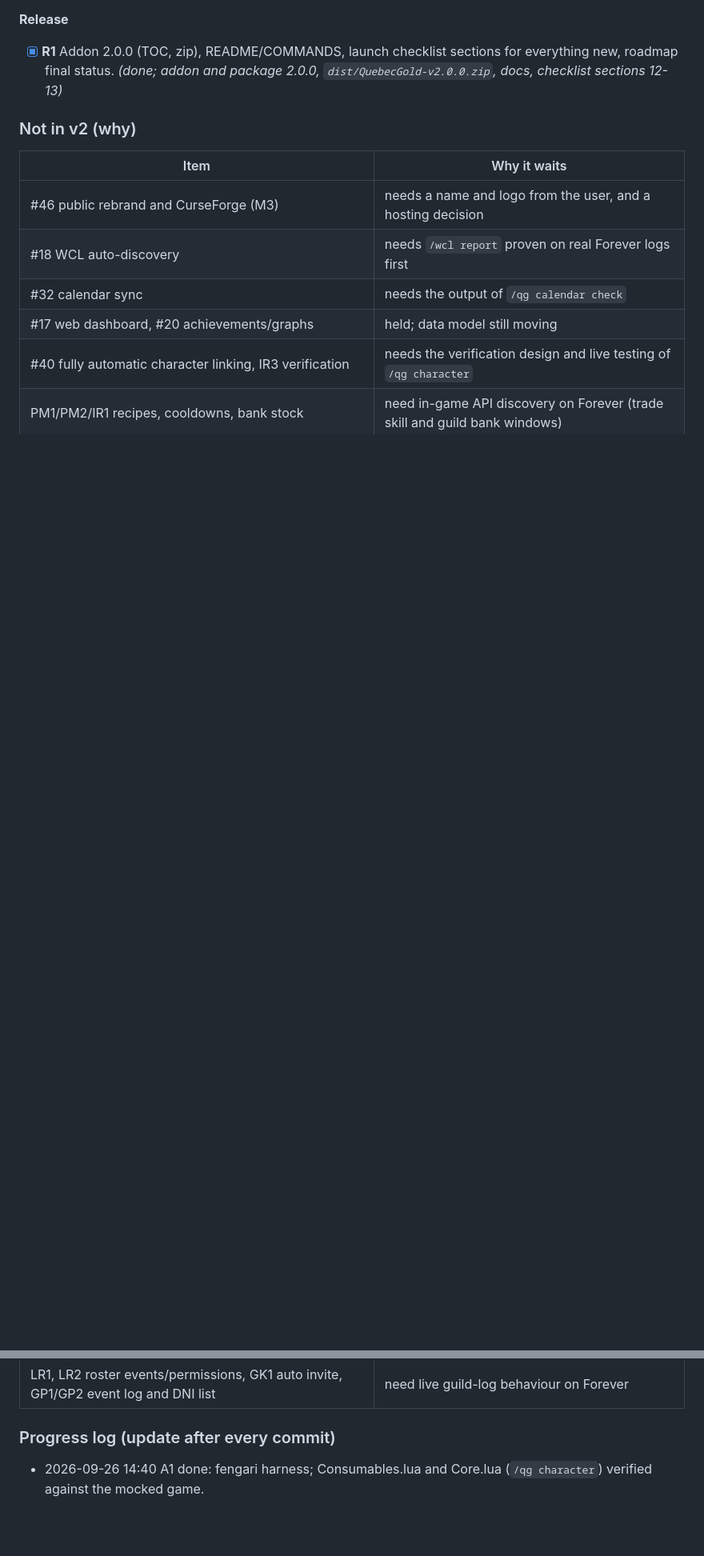
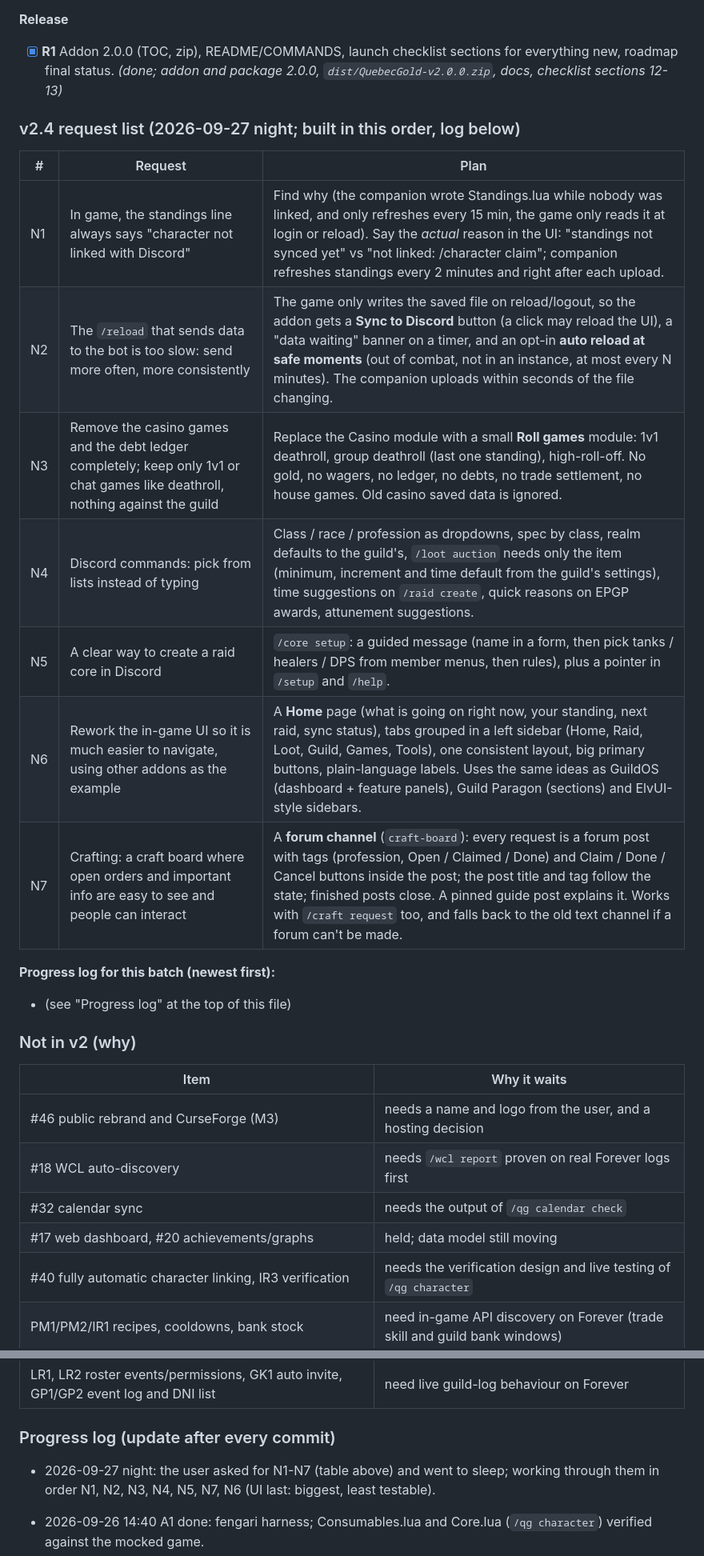
Before and after one commit to kevincaron28/QC-Gold, a Markdown page: ROADMAP.md, 2 parts joined by grey strips. Shown at 80% size. Rendered like a GitHub page; blank space fills up the shorter version.

Commit message:
Roadmap: N1-N7 (standings message, faster sync, remove casino, command options, core wizard, craft board, UI rework)

```diff
--- a/ROADMAP.md
+++ b/ROADMAP.md
@@ -51,6 +51,22 @@ each item's notes.
 
 **Release**
 - [x] **R1** Addon 2.0.0 (TOC, zip), README/COMMANDS, launch checklist sections for everything new, roadmap final status. *(done; addon and package 2.0.0, `dist/QuebecGold-v2.0.0.zip`, docs, checklist sections 12-13)*
+
+### v2.4 request list (2026-09-27 night; built in this order, log below)
+
+| # | Request | Plan |
+| --- | --- | --- |
+| N1 | In game, the standings line always says "character not linked with Discord" | Find why (the companion wrote Standings.lua while nobody was linked, and only refreshes every 15 min, the game only reads it at login or reload). Say the *actual* reason in the UI: "standings not synced yet" vs "not linked: /character claim"; companion refreshes standings every 2 minutes and right after each upload. |
+| N2 | The `/reload` that sends data to the bot is too slow: send more often, more consistently | The game only writes the saved file on reload/logout, so the addon gets a **Sync to Discord** button (a click may reload the UI), a "data waiting" banner on a timer, and an opt-in **auto reload at safe moments** (out of combat, not in an instance, at most every N minutes). The companion uploads within seconds of the file changing. |
+| N3 | Remove the casino games and the debt ledger completely; keep only 1v1 or chat games like deathroll, nothing against the guild | Replace the Casino module with a small **Roll games** module: 1v1 deathroll, group deathroll (last one standing), high-roll-off. No gold, no wagers, no ledger, no debts, no trade settlement, no house games. Old casino saved data is ignored. |
+| N4 | Discord commands: pick from lists instead of typing | Class / race / profession as dropdowns, spec by class, realm defaults to the guild's, `/loot auction` needs only the item (minimum, increment and time default from the guild's settings), time suggestions on `/raid create`, quick reasons on EPGP awards, attunement suggestions. |
+| N5 | A clear way to create a raid core in Discord | `/core setup`: a guided message (name in a form, then pick tanks / healers / DPS from member menus, then rules), plus a pointer in `/setup` and `/help`. |
+| N6 | Rework the in-game UI so it is much easier to navigate, using other addons as the example | A **Home** page (what is going on right now, your standing, next raid, sync status), tabs grouped in a left sidebar (Home, Raid, Loot, Guild, Games, Tools), one consistent layout, big primary buttons, plain-language labels. Uses the same ideas as GuildOS (dashboard + feature panels), Guild Paragon (sections) and ElvUI-style sidebars. |
+| N7 | Crafting: a craft board where open orders and important info are easy to see and people can interact | A **forum channel** (`craft-board`): every request is a forum post with tags (profession, Open / Claimed / Done) and Claim / Done / Cancel buttons inside the post; the post title and tag follow the state; finished posts close. A pinned guide post explains it. Works with `/craft request` too, and falls back to the old text channel if a forum can't be made. |
+
+**Progress log for this batch (newest first):**
+
+- (see "Progress log" at the top of this file)
 
 ### Not in v2 (why)
 
@@ -69,6 +85,8 @@ each item's notes.
 | LR1, LR2 roster events/permissions, GK1 auto invite, GP1/GP2 event log and DNI list | need live guild-log behaviour on Forever |
 
 ### Progress log (update after every commit)
+
+- 2026-09-27 night: the user asked for N1-N7 (table above) and went to sleep; working through them in order N1, N2, N3, N4, N5, N7, N6 (UI last: biggest, least testable).
 
 - 2026-09-26 14:40 A1 done: fengari harness; Consumables.lua and Core.lua (`/qg character`) verified against the mocked game.
 - 2026-09-26 16:10 A2-A9 done (addon side complete, 60 Lua tests through the harness). Next: bot items B1-B9, then release.
```
